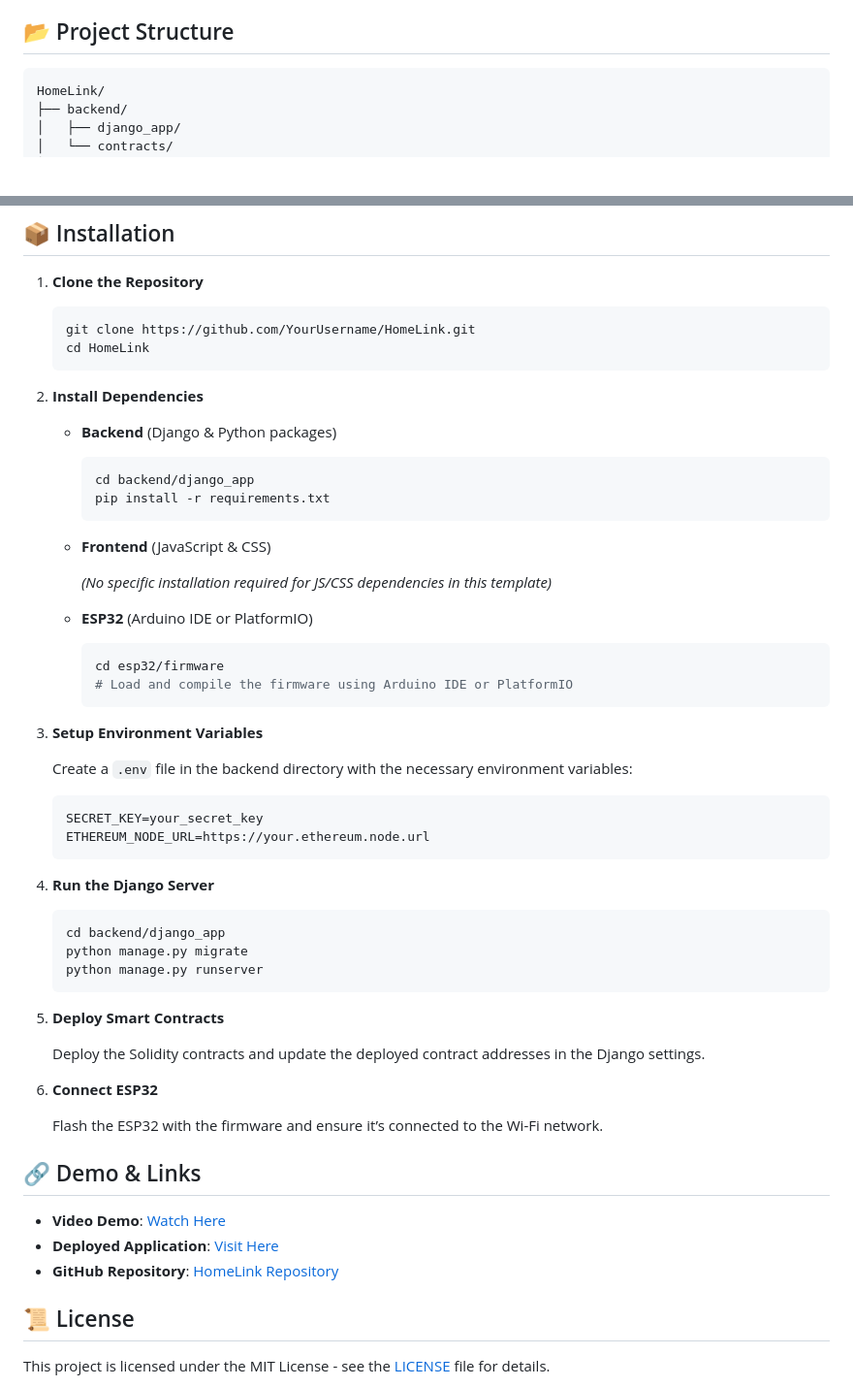
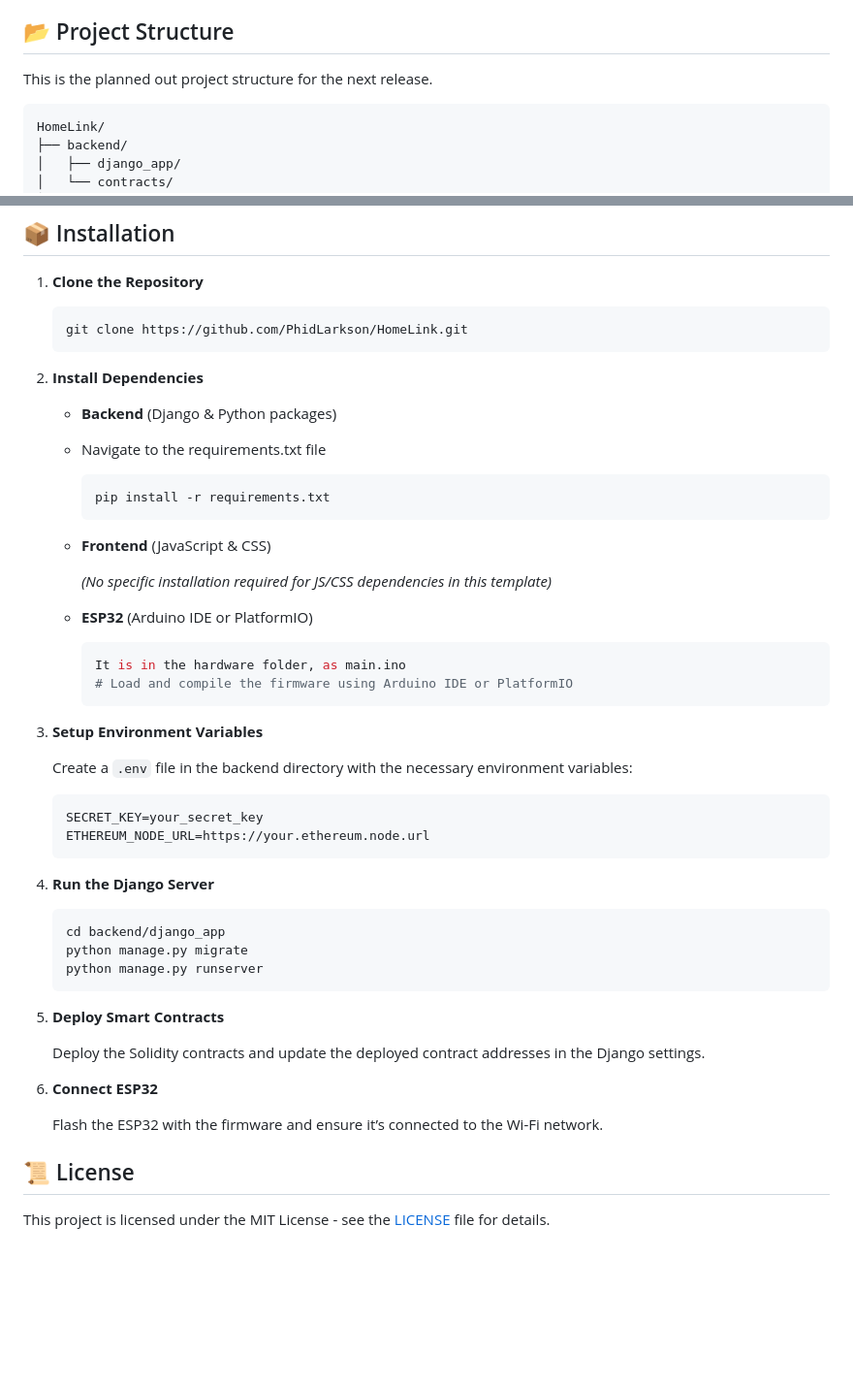
Before and after one commit to PhidLarkson/homegraph-project, a Markdown page: README.md, 2 parts joined by grey strips. Shown: that part at 97% size. Drawn GitHub-style; blank space fills up the shorter version.

````diff
--- a/README.md
+++ b/README.md
@@ -28,6 +34,7 @@
 One particularly notable hack is how HomeLink’s smart home setup was streamlined using only an ESP32 and a JSON file acting as the local API. The monitoring script leverages this setup to trigger actions without requiring a heavy backend. Additionally, the integration of GhanaNLP for localized language support involved fine-tuning models to handle both translation and TTS functionalities efficiently within the existing system architecture.
 
 ## 📂 Project Structure
+This is the planned out project structure for the next release.
 
 ```plaintext
 HomeLink/
@@ -52,16 +59,15 @@ HomeLink/
 1. **Clone the Repository**
 
     ```bash
-    git clone https://github.com/YourUsername/HomeLink.git
-    cd HomeLink
+    git clone https://github.com/PhidLarkson/HomeLink.git
     ```
 
 2. **Install Dependencies**
 
     - **Backend** (Django & Python packages)
+    - Navigate to the requirements.txt file
 
       ```bash
-      cd backend/django_app
       pip install -r requirements.txt
       ```
 
@@ -72,7 +78,7 @@ HomeLink/
     - **ESP32** (Arduino IDE or PlatformIO)
 
       ```bash
-      cd esp32/firmware
+      It is in the hardware folder, as main.ino
       # Load and compile the firmware using Arduino IDE or PlatformIO
       ```
 
@@ -85,7 +91,7 @@ HomeLink/
     ETHEREUM_NODE_URL=https://your.ethereum.node.url
     ```
 
-4. **Run the Django Server**
+5. **Run the Django Server**
 
     ```bash
     cd backend/django_app
@@ -93,19 +99,13 @@ HomeLink/
     python manage.py runserver
     ```
 
-5. **Deploy Smart Contracts**
+6. **Deploy Smart Contracts**
 
     Deploy the Solidity contracts and update the deployed contract addresses in the Django settings.
 
-6. **Connect ESP32**
+7. **Connect ESP32**
 
     Flash the ESP32 with the firmware and ensure it’s connected to the Wi-Fi network.
-
-## 🔗 Demo & Links
-
-- **Video Demo**: [Watch Here](#)
-- **Deployed Application**: [Visit Here](#)
-- **GitHub Repository**: [HomeLink Repository](#)
 
 ## 📜 License
 
````
Also changed, not shown: other parts of README.md (+6 -0 lines).
